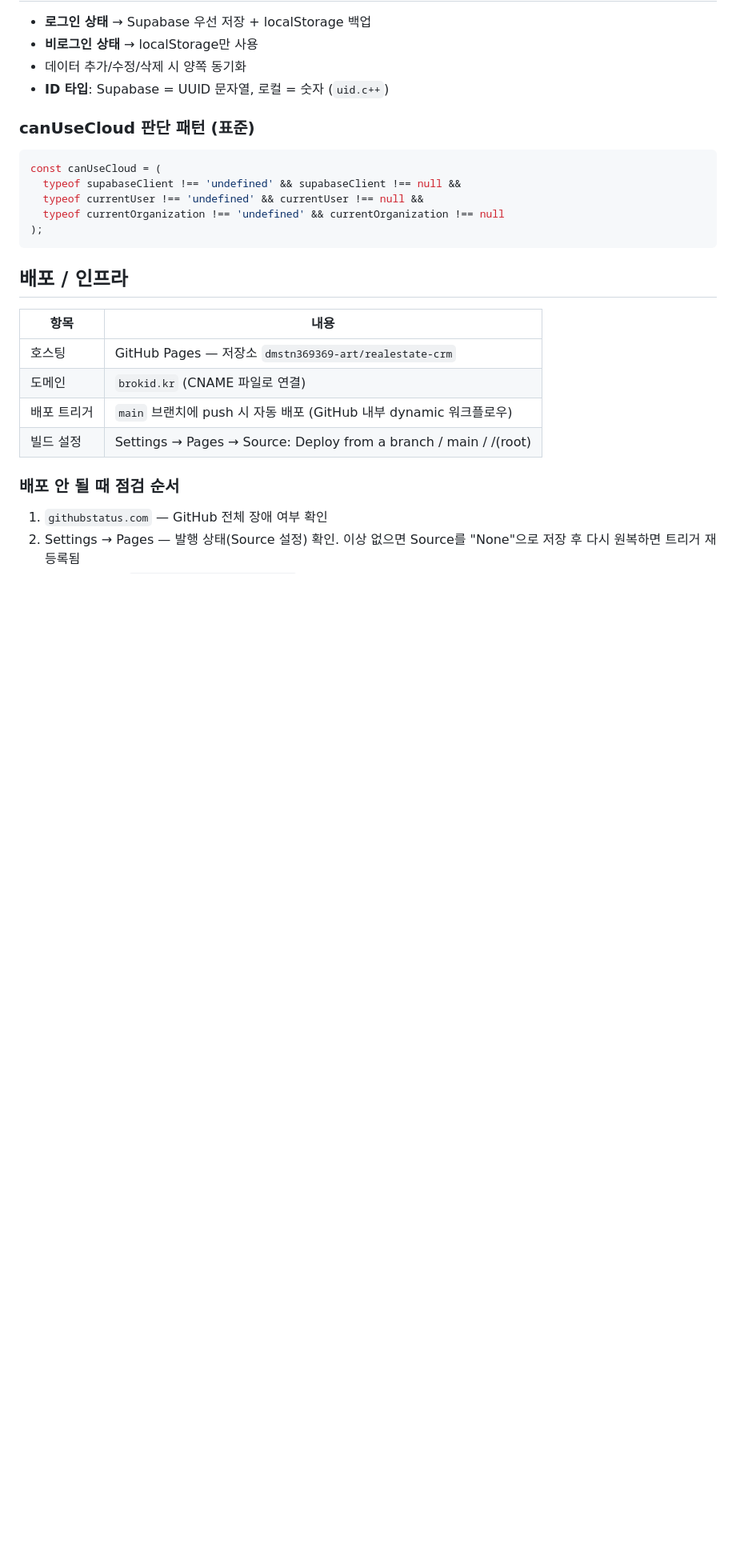
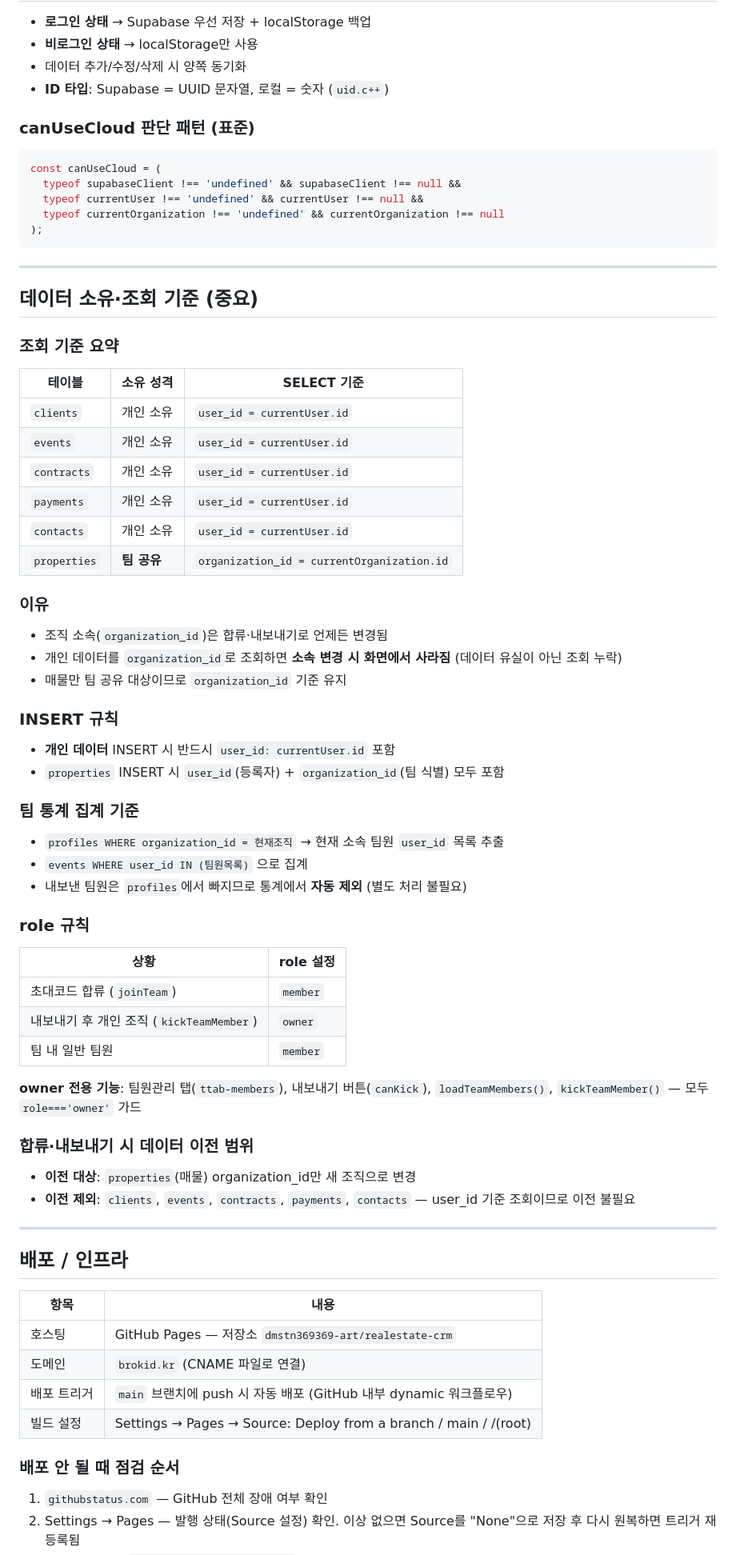
Before and after one commit to dmstn369369-art/realestate-crm, a Markdown page: PROJECT.md, the part around one of its changes. Shown at 80% size. Rendered like a GitHub page; blank space fills up the shorter version.

Commit message:
docs: 데이터 소유·조회 기준 및 role 규칙 추가, 옛 서술 정리

````diff
--- a/PROJECT.md
+++ b/PROJECT.md
@@ -95,6 +96,55 @@ const canUseCloud = (
   typeof currentOrganization !== 'undefined' && currentOrganization !== null
 );
 ```
+
+---
+
+## 데이터 소유·조회 기준 (중요)
+
+### 조회 기준 요약
+
+| 테이블 | 소유 성격 | SELECT 기준 |
+|--------|----------|------------|
+| `clients` | 개인 소유 | `user_id = currentUser.id` |
+| `events` | 개인 소유 | `user_id = currentUser.id` |
+| `contracts` | 개인 소유 | `user_id = currentUser.id` |
+| `payments` | 개인 소유 | `user_id = currentUser.id` |
+| `contacts` | 개인 소유 | `user_id = currentUser.id` |
+| `properties` | **팀 공유** | `organization_id = currentOrganization.id` |
+
+### 이유
+
+- 조직 소속(`organization_id`)은 합류·내보내기로 언제든 변경됨
+- 개인 데이터를 `organization_id`로 조회하면 **소속 변경 시 화면에서 사라짐** (데이터 유실이 아닌 조회 누락)
+- 매물만 팀 공유 대상이므로 `organization_id` 기준 유지
+
+### INSERT 규칙
+
+- **개인 데이터** INSERT 시 반드시 `user_id: currentUser.id` 포함
+- `properties` INSERT 시 `user_id`(등록자) + `organization_id`(팀 식별) 모두 포함
+
+### 팀 통계 집계 기준
+
+- `profiles WHERE organization_id = 현재조직` → 현재 소속 팀원 `user_id` 목록 추출
+- `events WHERE user_id IN (팀원목록)` 으로 집계
+- 내보낸 팀원은 `profiles`에서 빠지므로 통계에서 **자동 제외** (별도 처리 불필요)
+
+### role 규칙
+
+| 상황 | role 설정 |
+|------|---------|
+| 초대코드 합류 (`joinTeam`) | `member` |
+| 내보내기 후 개인 조직 (`kickTeamMember`) | `owner` |
+| 팀 내 일반 팀원 | `member` |
+
+**owner 전용 기능**: 팀원관리 탭(`ttab-members`), 내보내기 버튼(`canKick`), `loadTeamMembers()`, `kickTeamMember()` — 모두 `role==='owner'` 가드
+
+### 합류·내보내기 시 데이터 이전 범위
+
+- **이전 대상**: `properties`(매물) organization_id만 새 조직으로 변경
+- **이전 제외**: `clients`, `events`, `contracts`, `payments`, `contacts` — user_id 기준 조회이므로 이전 불필요
+
+---
 
 ## 배포 / 인프라
 
````
Also changed, not shown: other parts of PROJECT.md (+9 -8 lines).
